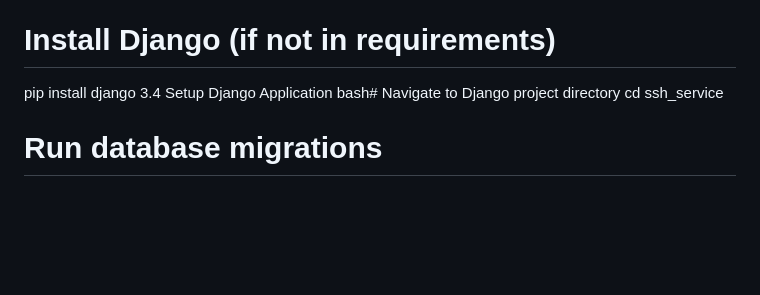
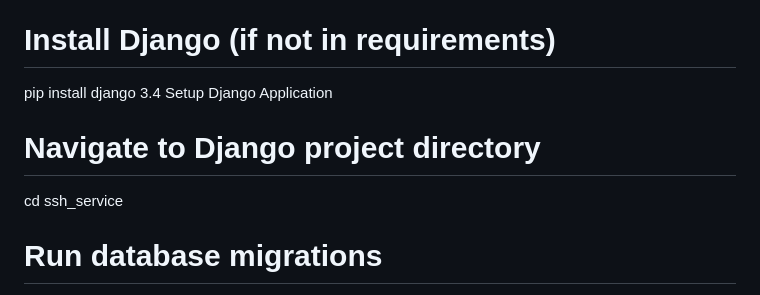
Before and after one commit to gom31/IS_pi_heaan, a Markdown page: README.md, the part around one of its changes. GitHub-like rendering; blank space fills up the shorter version.

Commit message:
Update README.md222

```diff
--- a/README.md
+++ b/README.md
@@ -56,7 +56,7 @@ pip install -r health_analysis/requirements.txt
 # Install Django (if not in requirements)
 pip install django
 3.4 Setup Django Application
-bash# Navigate to Django project directory
+# Navigate to Django project directory
 cd ssh_service
 
 # Run database migrations
```
Also changed, not shown: other parts of README.md (+9 -0 lines).
